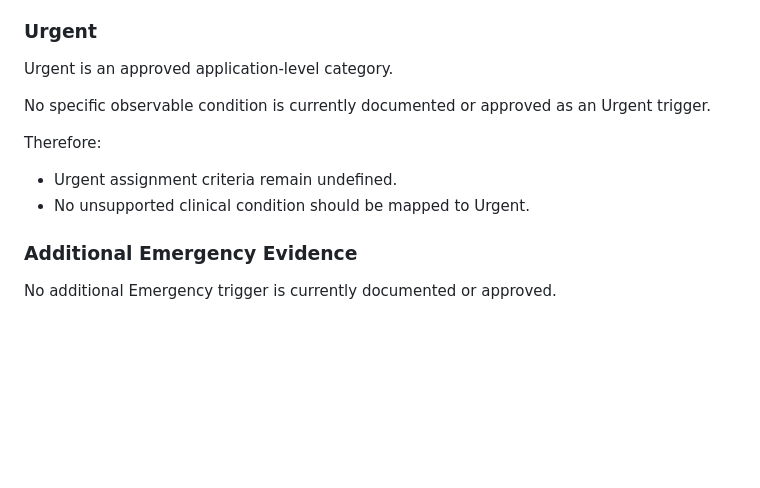
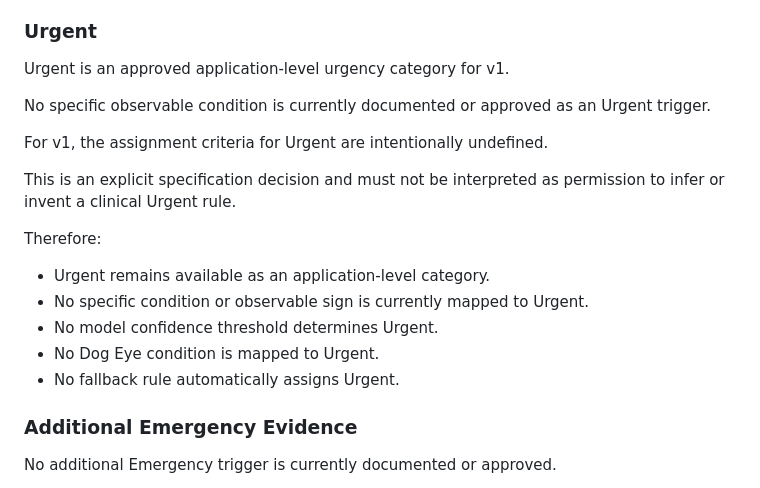
Before and after one commit to Asish-K15/scanAI, a Markdown page: docs/FUSION_URGENCY_SPEC.md, the part around the change. Drawn GitHub-style; blank space fills up the shorter version.

Commit message:
Clarify v1 Urgent urgency criteria

```diff
--- a/docs/FUSION_URGENCY_SPEC.md
+++ b/docs/FUSION_URGENCY_SPEC.md
@@ -86,14 +86,21 @@ Therefore:
 
 ### Urgent
 
-Urgent is an approved application-level category.
+Urgent is an approved application-level urgency category for v1.
 
 No specific observable condition is currently documented or approved as an Urgent trigger.
 
+For v1, the assignment criteria for Urgent are intentionally undefined.
+
+This is an explicit specification decision and must not be interpreted as permission to infer or invent a clinical Urgent rule.
+
 Therefore:
 
-- Urgent assignment criteria remain undefined.
-- No unsupported clinical condition should be mapped to Urgent.
+- Urgent remains available as an application-level category.
+- No specific condition or observable sign is currently mapped to Urgent.
+- No model confidence threshold determines Urgent.
+- No Dog Eye condition is mapped to Urgent.
+- No fallback rule automatically assigns Urgent.
 
 ### Additional Emergency Evidence
 
```
